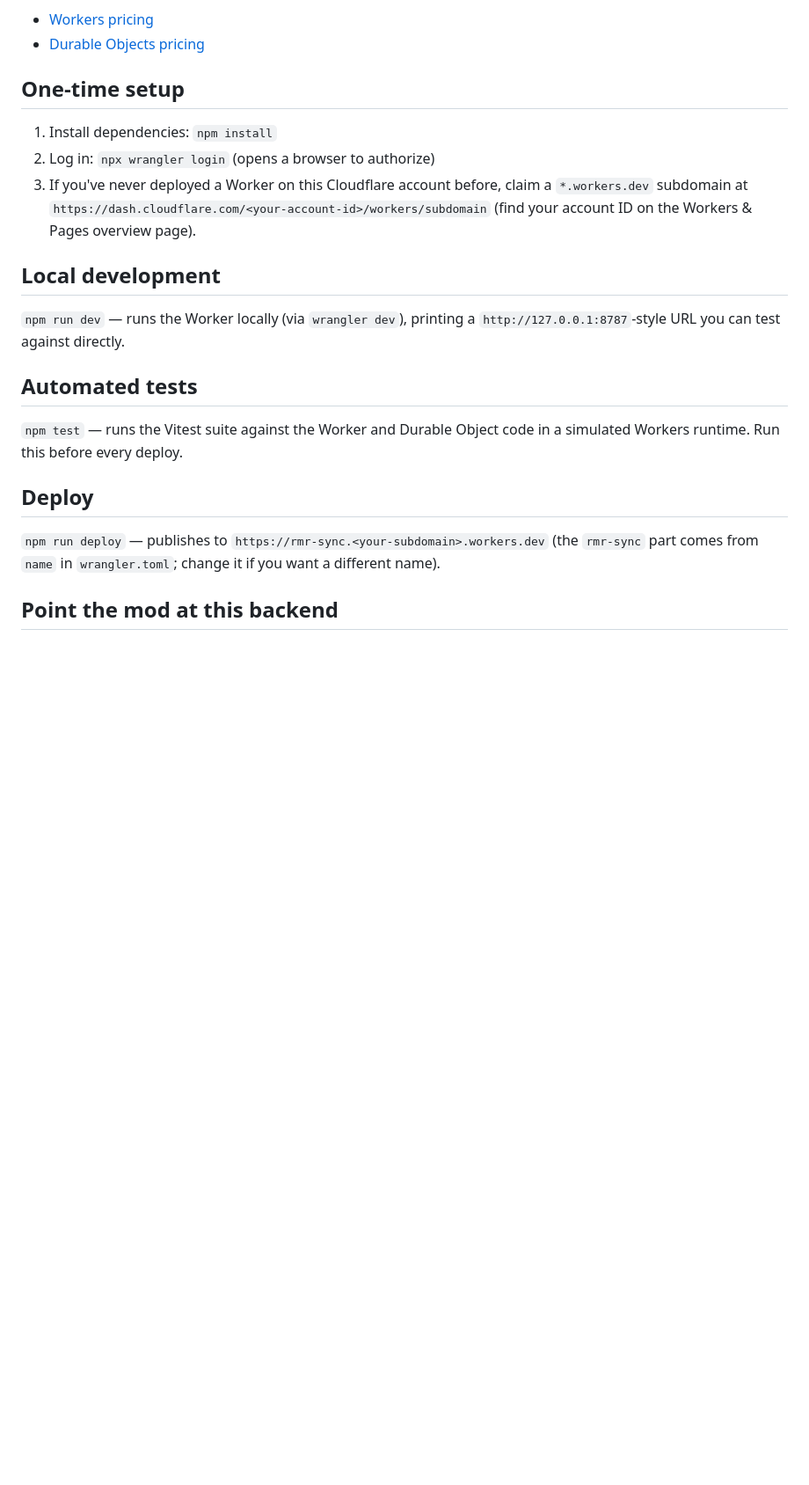
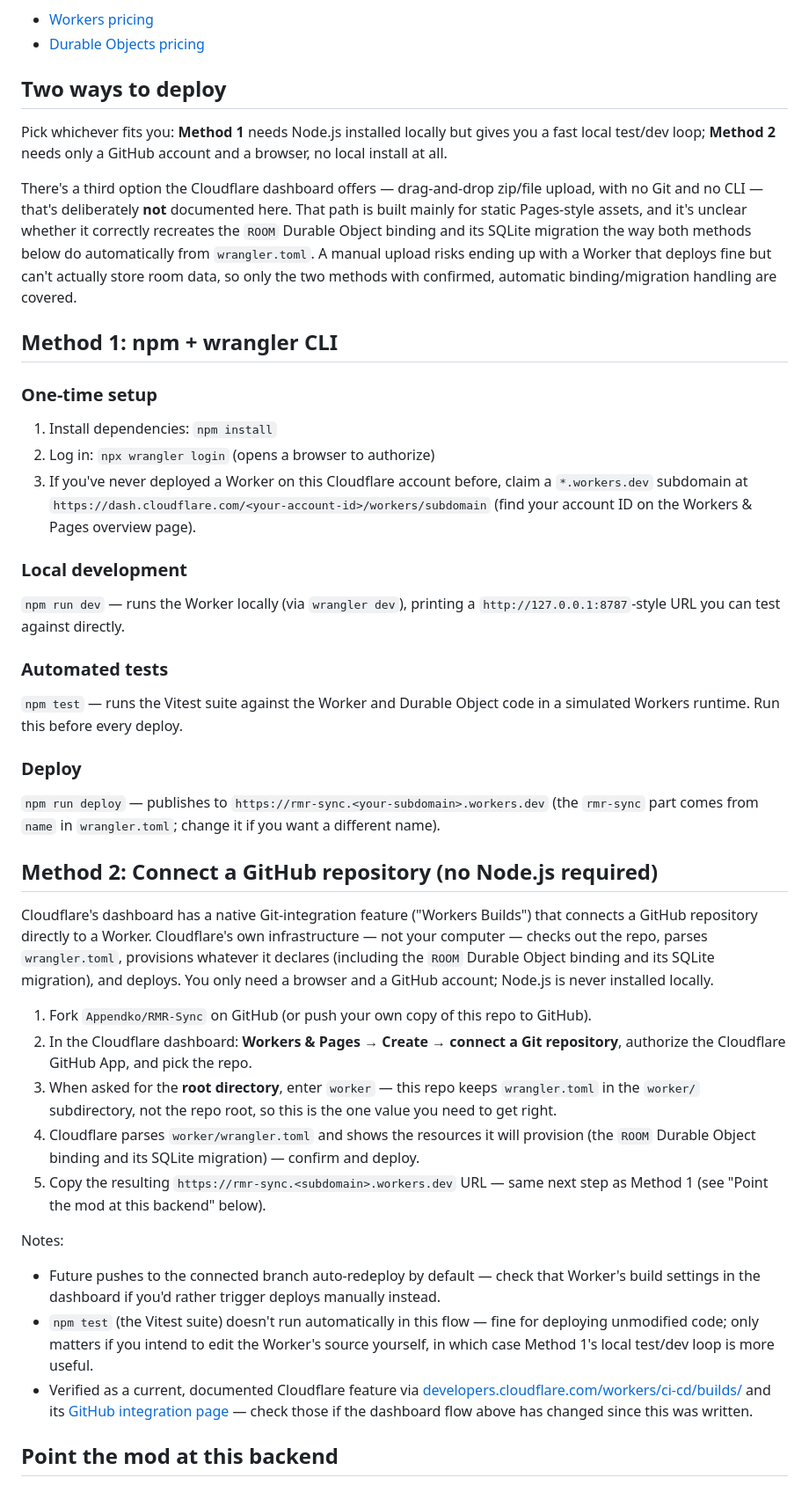
Before and after one commit to Appendko/RMR-Sync, a Markdown page: worker/README.md, the part around the change. Shown at 88% size. GitHub-like rendering; blank space fills up the shorter version.

Commit message:
Document two Worker deploy methods: npm CLI vs. GitHub-connected
Adds a Node.js-free self-hosting path: connecting a fork via
Cloudflare's Git integration ("Workers Builds") lets Cloudflare's own
infrastructure read wrangler.toml and provision the Durable Object
binding + SQLite migration automatically, needing only a GitHub
account and a browser. Restructures the existing npm/wrangler-CLI
instructions under "Method 1" as a parallel, equally-documented option
rather than the only path. Also explains why the dashboard's
drag-and-drop upload isn't offered as a third method -- unclear
whether it recreates the Durable Object binding/migration correctly.

```diff
--- a/worker/README.md
+++ b/worker/README.md
@@ -79,7 +79,25 @@ here looks off, check directly:
 - [Workers pricing](https://developers.cloudflare.com/workers/platform/pricing/)
 - [Durable Objects pricing](https://developers.cloudflare.com/durable-objects/platform/pricing/)
 
-## One-time setup
+## Two ways to deploy
+
+Pick whichever fits you: **Method 1** needs Node.js installed locally but
+gives you a fast local test/dev loop; **Method 2** needs only a GitHub
+account and a browser, no local install at all.
+
+There's a third option the Cloudflare dashboard offers — drag-and-drop
+zip/file upload, with no Git and no CLI — that's deliberately **not**
+documented here. That path is built mainly for static Pages-style assets,
+and it's unclear whether it correctly recreates the `ROOM` Durable Object
+binding and its SQLite migration the way both methods below do
+automatically from `wrangler.toml`. A manual upload risks ending up with a
+Worker that deploys fine but can't actually store room data, so only the
+two methods with confirmed, automatic binding/migration handling are
+covered.
+
+## Method 1: npm + wrangler CLI
+
+### One-time setup
 
 1. Install dependencies: `npm install`
 2. Log in: `npx wrangler login` (opens a browser to authorize)
@@ -88,21 +106,58 @@ here looks off, check directly:
    `https://dash.cloudflare.com/<your-account-id>/workers/subdomain`
    (find your account ID on the Workers & Pages overview page).
 
-## Local development
+### Local development
 
 `npm run dev` — runs the Worker locally (via `wrangler dev`), printing a
 `http://127.0.0.1:8787`-style URL you can test against directly.
 
-## Automated tests
+### Automated tests
 
 `npm test` — runs the Vitest suite against the Worker and Durable Object
 code in a simulated Workers runtime. Run this before every deploy.
 
-## Deploy
+### Deploy
 
 `npm run deploy` — publishes to `https://rmr-sync.<your-subdomain>.workers.dev`
 (the `rmr-sync` part comes from `name` in `wrangler.toml`; change it if you
 want a different name).
+
+## Method 2: Connect a GitHub repository (no Node.js required)
+
+Cloudflare's dashboard has a native Git-integration feature ("Workers
+Builds") that connects a GitHub repository directly to a Worker.
+Cloudflare's own infrastructure — not your computer — checks out the repo,
+parses `wrangler.toml`, provisions whatever it declares (including the
+`ROOM` Durable Object binding and its SQLite migration), and deploys. You
+only need a browser and a GitHub account; Node.js is never installed
+locally.
+
+1. Fork `Appendko/RMR-Sync` on GitHub (or push your own copy of this repo
+   to GitHub).
+2. In the Cloudflare dashboard: **Workers & Pages → Create → connect a Git
+   repository**, authorize the Cloudflare GitHub App, and pick the repo.
+3. When asked for the **root directory**, enter `worker` — this repo keeps
+   `wrangler.toml` in the `worker/` subdirectory, not the repo root, so this
+   is the one value you need to get right.
+4. Cloudflare parses `worker/wrangler.toml` and shows the resources it will
+   provision (the `ROOM` Durable Object binding and its SQLite migration) —
+   confirm and deploy.
+5. Copy the resulting `https://rmr-sync.<subdomain>.workers.dev` URL — same
+   next step as Method 1 (see "Point the mod at this backend" below).
+
+Notes:
+- Future pushes to the connected branch auto-redeploy by default — check
+  that Worker's build settings in the dashboard if you'd rather trigger
+  deploys manually instead.
+- `npm test` (the Vitest suite) doesn't run automatically in this flow —
+  fine for deploying unmodified code; only matters if you intend to edit
+  the Worker's source yourself, in which case Method 1's local test/dev
+  loop is more useful.
+- Verified as a current, documented Cloudflare feature via
+  [developers.cloudflare.com/workers/ci-cd/builds/](https://developers.cloudflare.com/workers/ci-cd/builds/)
+  and its
+  [GitHub integration page](https://developers.cloudflare.com/workers/ci-cd/builds/git-integration/github-integration/) —
+  check those if the dashboard flow above has changed since this was written.
 
 ## Point the mod at this backend
 
```
